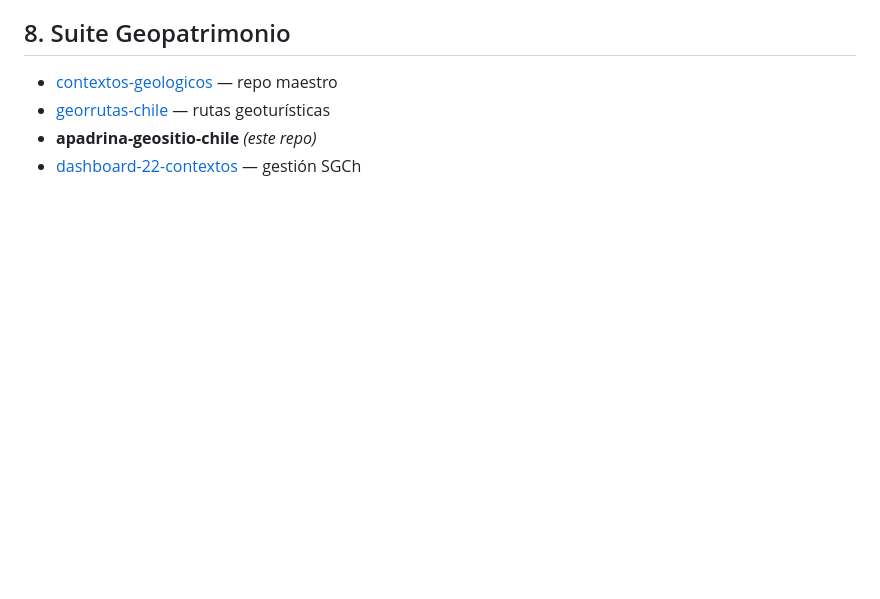
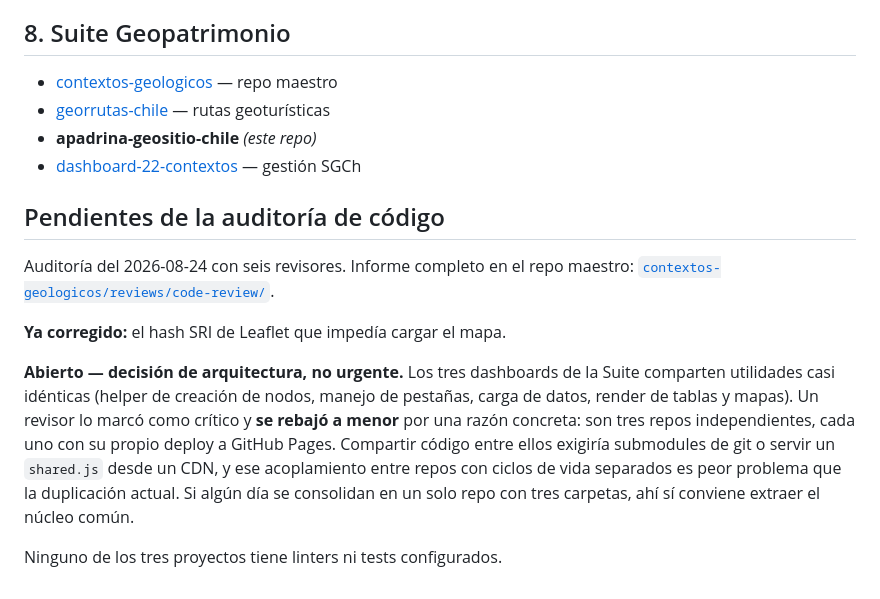
Before and after one commit to MendozaVolcanic/apadrina-geositio-chile, a Markdown page: TRASPASO.md, the part around the change. Rendered like a GitHub page; blank space fills up the shorter version.

Commit message:
docs(traspaso): agrega los pendientes de la auditoria al TRASPASO.md
Registra lo ya corregido (hash SRI de Leaflet que impedia cargar el mapa) y
la unica deuda abierta de la Suite: la duplicacion de utilidades entre los
tres dashboards. Un revisor la marco critica; se rebaja a menor y se explica
por que -- son tres repos independientes con deploy propio, y compartir
codigo exigiria submodules o un CDN, acoplamiento peor que la duplicacion.

Co-Authored-By: Claude Opus 5 <noreply@anthropic.com>

```diff
--- a/TRASPASO.md
+++ b/TRASPASO.md
@@ -82,3 +82,21 @@ Leaflet y el mapa no cargaba**. Corregido al hash real
 - [georrutas-chile](https://github.com/MendozaVolcanic/georrutas-chile) — rutas geoturísticas
 - **apadrina-geositio-chile** *(este repo)*
 - [dashboard-22-contextos](https://github.com/MendozaVolcanic/dashboard-22-contextos) — gestión SGCh
+
+## Pendientes de la auditoría de código
+
+Auditoría del 2026-08-24 con seis revisores. Informe completo en el repo maestro:
+[`contextos-geologicos/reviews/code-review/`](https://github.com/MendozaVolcanic/contextos-geologicos/blob/main/reviews/code-review/2026-08-24_CODE-REVIEW-REPORT.md).
+
+**Ya corregido:** el hash SRI de Leaflet que impedía cargar el mapa.
+
+**Abierto — decisión de arquitectura, no urgente.** Los tres dashboards de la Suite
+comparten utilidades casi idénticas (helper de creación de nodos, manejo de pestañas, carga
+de datos, render de tablas y mapas). Un revisor lo marcó como crítico y **se rebajó a
+menor** por una razón concreta: son tres repos independientes, cada uno con su propio
+deploy a GitHub Pages. Compartir código entre ellos exigiría submodules de git o servir un
+`shared.js` desde un CDN, y ese acoplamiento entre repos con ciclos de vida separados es
+peor problema que la duplicación actual. Si algún día se consolidan en un solo repo con
+tres carpetas, ahí sí conviene extraer el núcleo común.
+
+Ninguno de los tres proyectos tiene linters ni tests configurados.
```
